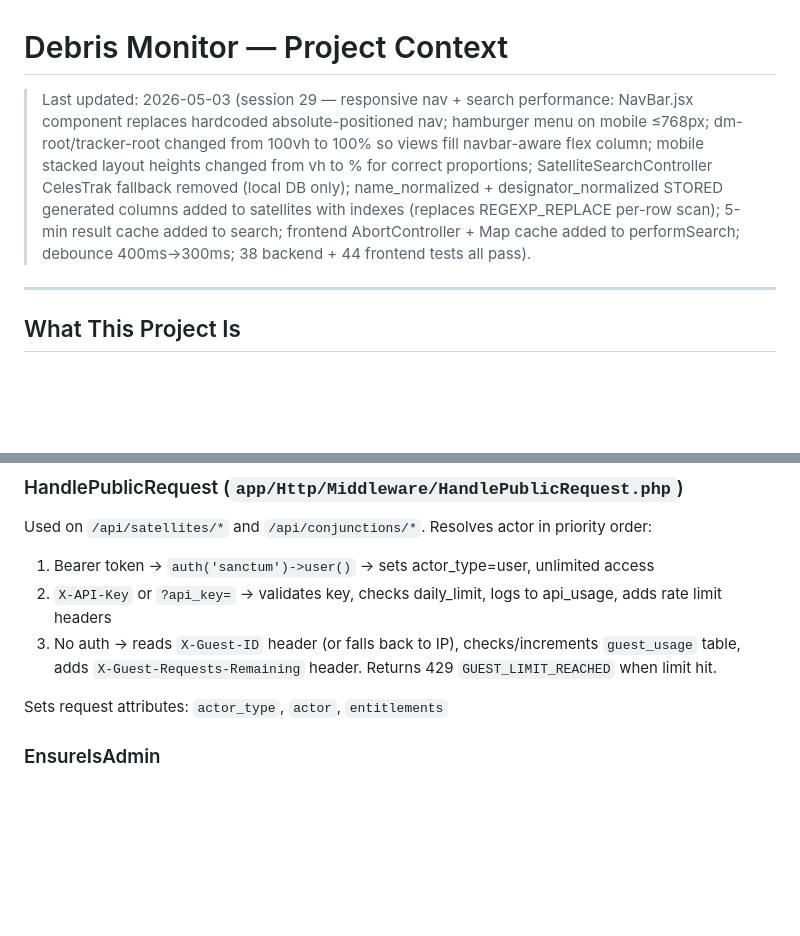
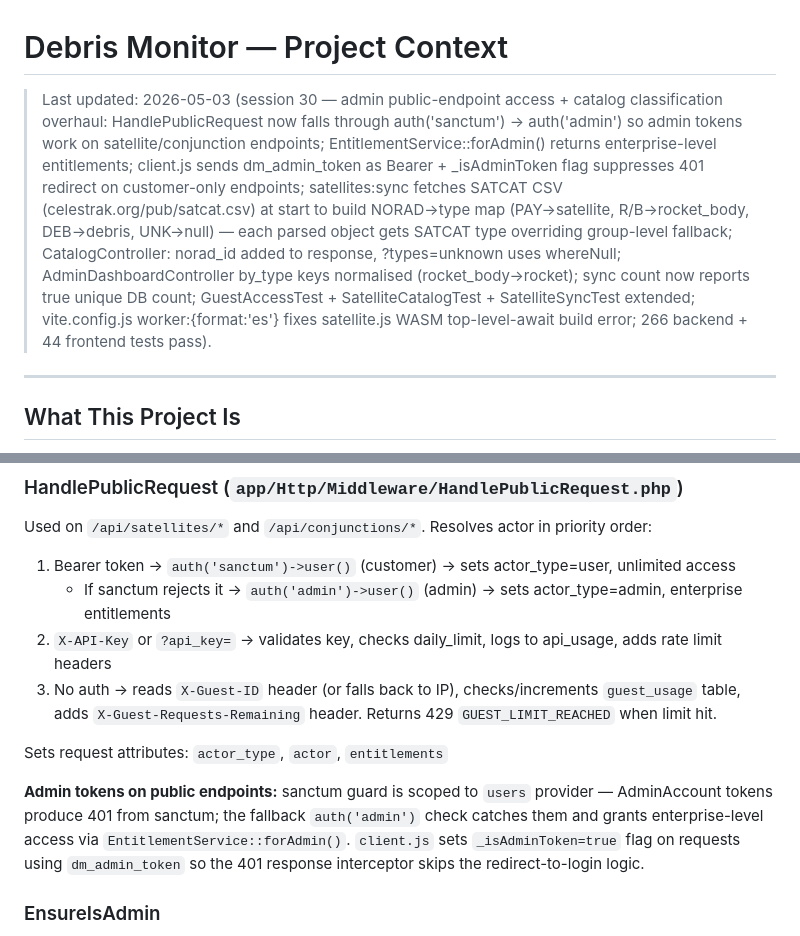
Before and after one commit to ponastadas/debris-monitor, a Markdown page: CLAUDE_CONTEXT.md, 2 parts joined by grey strips. Rendered like a GitHub page; blank space fills up the shorter version.

```diff
--- a/CLAUDE_CONTEXT.md
+++ b/CLAUDE_CONTEXT.md
@@ -1,5 +1,5 @@
 # Debris Monitor — Project Context
-> Last updated: 2026-05-03 (session 29 — responsive nav + search performance: NavBar.jsx component replaces hardcoded absolute-positioned nav; hamburger menu on mobile ≤768px; dm-root/tracker-root changed from 100vh to 100% so views fill navbar-aware flex column; mobile stacked layout heights changed from vh to % for correct proportions; SatelliteSearchController CelesTrak fallback removed (local DB only); name_normalized + designator_normalized STORED generated columns added to satellites with indexes (replaces REGEXP_REPLACE per-row scan); 5-min result cache added to search; frontend AbortController + Map cache added to performSearch; debounce 400ms→300ms; 38 backend + 44 frontend tests all pass).
+> Last updated: 2026-05-03 (session 30 — admin public-endpoint access + catalog classification overhaul: HandlePublicRequest now falls through auth('sanctum') → auth('admin') so admin tokens work on satellite/conjunction endpoints; EntitlementService::forAdmin() returns enterprise-level entitlements; client.js sends dm_admin_token as Bearer + _isAdminToken flag suppresses 401 redirect on customer-only endpoints; satellites:sync fetches SATCAT CSV (celestrak.org/pub/satcat.csv) at start to build NORAD→type map (PAY→satellite, R/B→rocket_body, DEB→debris, UNK→null) — each parsed object gets SATCAT type overriding group-level fallback; CatalogController: norad_id added to response, ?types=unknown uses whereNull; AdminDashboardController by_type keys normalised (rocket_body→rocket); sync count now reports true unique DB count; GuestAccessTest + SatelliteCatalogTest + SatelliteSyncTest extended; vite.config.js worker:{format:'es'} fixes satellite.js WASM top-level-await build error; 266 backend + 44 frontend tests pass).
 
 ---
 
@@ -579,11 +579,14 @@ Watch-list UX:
 
 ### HandlePublicRequest (`app/Http/Middleware/HandlePublicRequest.php`)
 Used on `/api/satellites/*` and `/api/conjunctions/*`. Resolves actor in priority order:
-1. Bearer token → `auth('sanctum')->user()` → sets actor_type=user, unlimited access
+1. Bearer token → `auth('sanctum')->user()` (customer) → sets actor_type=user, unlimited access
+   - If sanctum rejects it → `auth('admin')->user()` (admin) → sets actor_type=admin, enterprise entitlements
 2. `X-API-Key` or `?api_key=` → validates key, checks daily_limit, logs to api_usage, adds rate limit headers
 3. No auth → reads `X-Guest-ID` header (or falls back to IP), checks/increments `guest_usage` table, adds `X-Guest-Requests-Remaining` header. Returns 429 `GUEST_LIMIT_REACHED` when limit hit.
 
 Sets request attributes: `actor_type`, `actor`, `entitlements`
+
+**Admin tokens on public endpoints:** sanctum guard is scoped to `users` provider — AdminAccount tokens produce 401 from sanctum; the fallback `auth('admin')` check catches them and grants enterprise-level access via `EntitlementService::forAdmin()`. `client.js` sets `_isAdminToken=true` flag on requests using `dm_admin_token` so the 401 response interceptor skips the redirect-to-login logic.
 
 ### EnsureIsAdmin
 Checks `auth('admin')->user()?->isActive()`. Applied AFTER `auth:admin` (which verifies the token). Blocks `is_active=false` admin accounts with 403. Admin routes use middleware stack: `['auth:admin', 'admin']`.
```
Also changed, not shown: other parts of CLAUDE_CONTEXT.md (+16 -10 lines).
